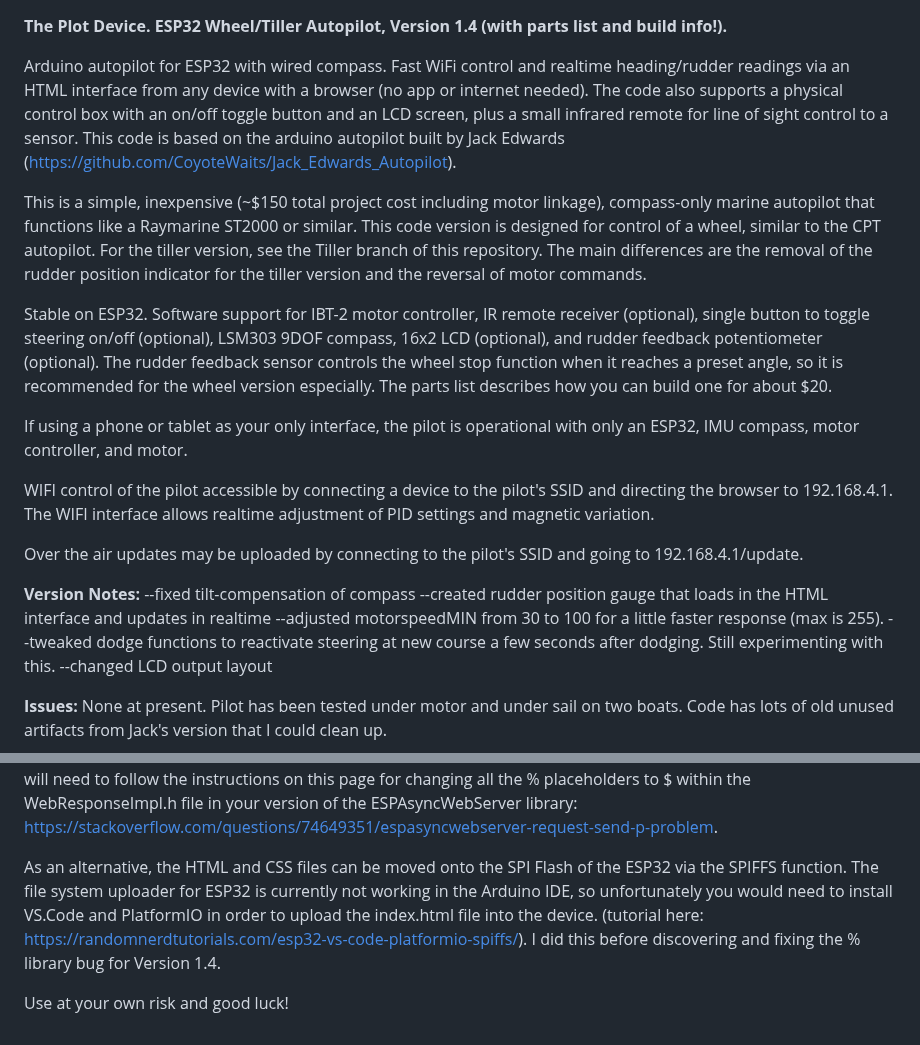
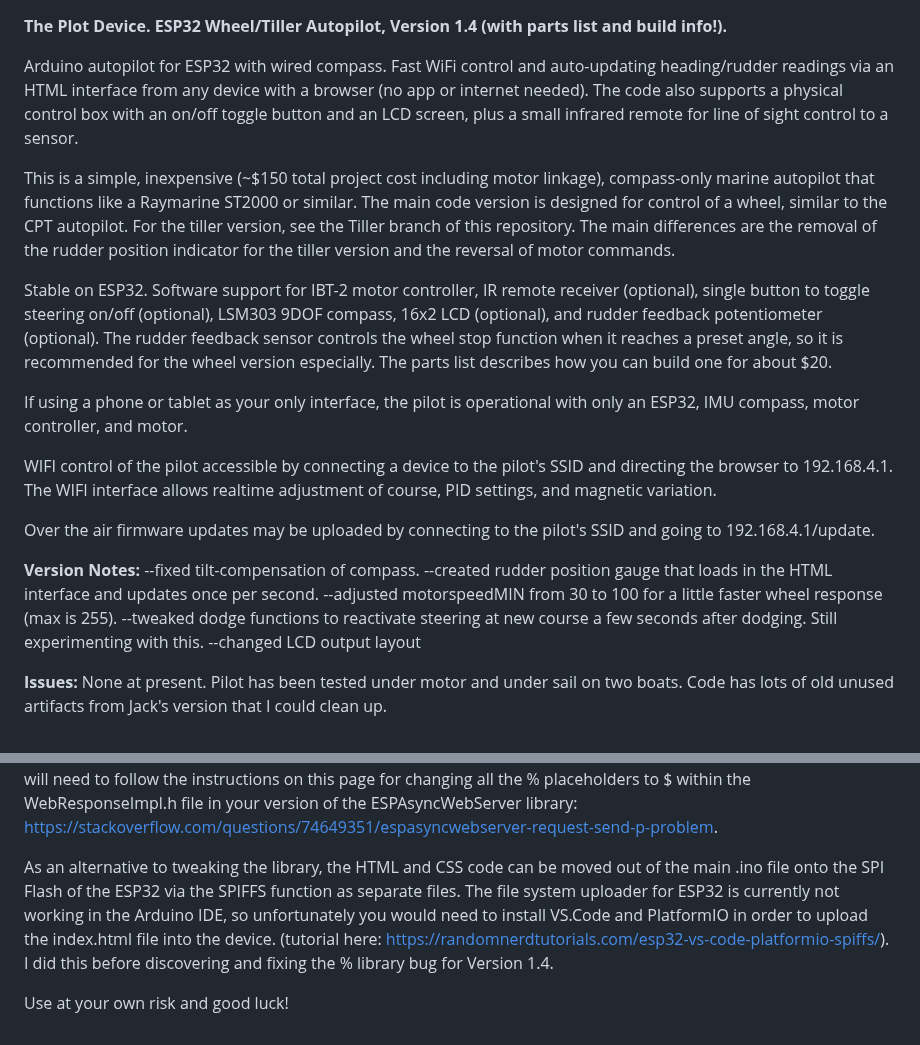
Before and after one commit to jeff-burright/Autopilot_ESP32_wifi, a Markdown page: README.md, 2 parts joined by grey strips. Rendered like a GitHub page.

```diff
--- a/README.md
+++ b/README.md
@@ -1,22 +1,22 @@
 **The Plot Device.
 ESP32 Wheel/Tiller Autopilot, Version 1.4  (with parts list and build info!).**
 
-Arduino autopilot for ESP32 with wired compass. Fast WiFi control and realtime heading/rudder readings via an HTML interface from any device with a browser (no app or internet needed). The code also supports a physical control box with an on/off toggle button and an LCD screen, plus a small infrared remote for line of sight control to a sensor. This code is based on the arduino autopilot built by Jack Edwards (https://github.com/CoyoteWaits/Jack_Edwards_Autopilot).
+Arduino autopilot for ESP32 with wired compass. Fast WiFi control and auto-updating heading/rudder readings via an HTML interface from any device with a browser (no app or internet needed). The code also supports a physical control box with an on/off toggle button and an LCD screen, plus a small infrared remote for line of sight control to a sensor.
 
-This is a simple, inexpensive (~$150 total project cost including motor linkage), compass-only marine autopilot that functions like a Raymarine ST2000 or similar. This code version is designed for control of a wheel, similar to the CPT autopilot. For the tiller version, see the Tiller branch of this repository. The main differences are the removal of the rudder position indicator for the tiller version and the reversal of motor commands.
+This is a simple, inexpensive (~$150 total project cost including motor linkage), compass-only marine autopilot that functions like a Raymarine ST2000 or similar. The main code version is designed for control of a wheel, similar to the CPT autopilot. For the tiller version, see the Tiller branch of this repository. The main differences are the removal of the rudder position indicator for the tiller version and the reversal of motor commands.
 
 Stable on ESP32. Software support for IBT-2 motor controller, IR remote receiver (optional), single button to toggle steering on/off (optional), LSM303 9DOF compass, 16x2 LCD (optional), and rudder feedback potentiometer (optional). The rudder feedback sensor controls the wheel stop function when it reaches a preset angle, so it is recommended for the wheel version especially. The parts list describes how you can build one for about $20.
 
 If using a phone or tablet as your only interface, the pilot is operational with only an ESP32, IMU compass, motor controller, and motor.
 
-WIFI control of the pilot accessible by connecting a device to the pilot's SSID and directing the browser to 192.168.4.1. The WIFI interface allows realtime adjustment of PID settings and magnetic variation.
+WIFI control of the pilot accessible by connecting a device to the pilot's SSID and directing the browser to 192.168.4.1. The WIFI interface allows realtime adjustment of course, PID settings, and magnetic variation.
 
-Over the air updates may be uploaded by connecting to the pilot's SSID and going to 192.168.4.1/update.
+Over the air firmware updates may be uploaded by connecting to the pilot's SSID and going to 192.168.4.1/update.
 
 **Version Notes:**
---fixed tilt-compensation of compass
---created rudder position gauge that loads in the HTML interface and updates in realtime
---adjusted motorspeedMIN from 30 to 100 for a little faster response (max is 255).
+--fixed tilt-compensation of compass.
+--created rudder position gauge that loads in the HTML interface and updates once per second.
+--adjusted motorspeedMIN from 30 to 100 for a little faster wheel response (max is 255).
 --tweaked dodge functions to reactivate steering at new course a few seconds after dodging. Still experimenting with this.
 --changed LCD output layout
 
@@ -37,7 +37,7 @@ Check out the parts list document file within this repo for part links/costs, ge
 
 The build folder in this repo has a ~900kb binary file that can be directly uploaded to an ESP32 without having to install all the libraries. You will need to have the Arduino IDE or other ESP32 uploading software on your computer to upload the binary the first time via a USB cable (remember to hold down the boot button on the ESP while it's uploading or else it will fail). If you want to change the code for your own purposes and try to recompile, first you will need to find all the libraries. Even with all the right libraries and a successful compile/upload, the UI webpage will not load without one additional tweak. The HTML file was bugging out because the ESPAsyncWebServer library uses % to mark placholder text (like for settings and heading information), but the css stylesheet for the rudder gauge also uses % for its normal meaning. If you want to edit the code for your own purposes rather than just upload my binary, you will need to follow the instructions on this page for changing all the % placeholders to $ within the WebResponseImpl.h file in your version of the ESPAsyncWebServer library: https://stackoverflow.com/questions/74649351/espasyncwebserver-request-send-p-problem.
 
-As an alternative, the HTML and CSS files can be moved onto the SPI Flash of the ESP32 via the SPIFFS function. The file system uploader for ESP32 is currently not working in the Arduino IDE, so unfortunately you would need to install VS.Code and PlatformIO in order to upload the index.html file into the device. (tutorial here: https://randomnerdtutorials.com/esp32-vs-code-platformio-spiffs/). I did this before discovering and fixing the % library bug for Version 1.4.
+As an alternative to tweaking the library, the HTML and CSS code can be moved out of the main .ino file onto the SPI Flash of the ESP32 via the SPIFFS function as separate files. The file system uploader for ESP32 is currently not working in the Arduino IDE, so unfortunately you would need to install VS.Code and PlatformIO in order to upload the index.html file into the device. (tutorial here: https://randomnerdtutorials.com/esp32-vs-code-platformio-spiffs/). I did this before discovering and fixing the % library bug for Version 1.4.
 
 
 
```
